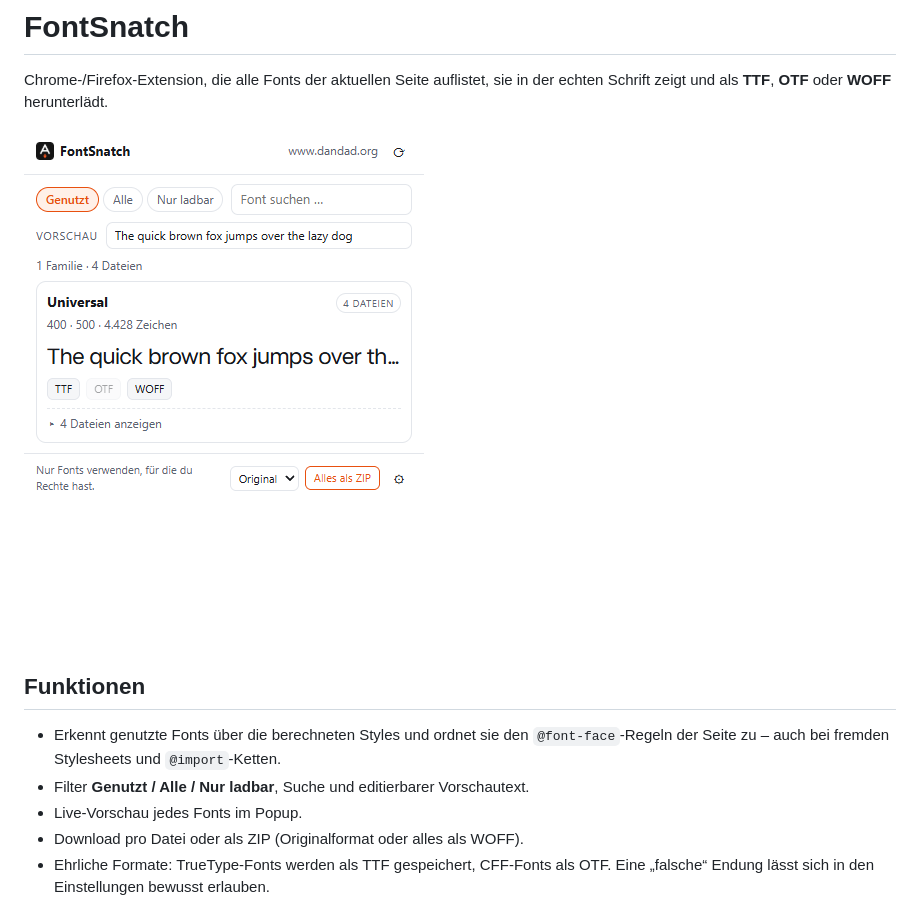
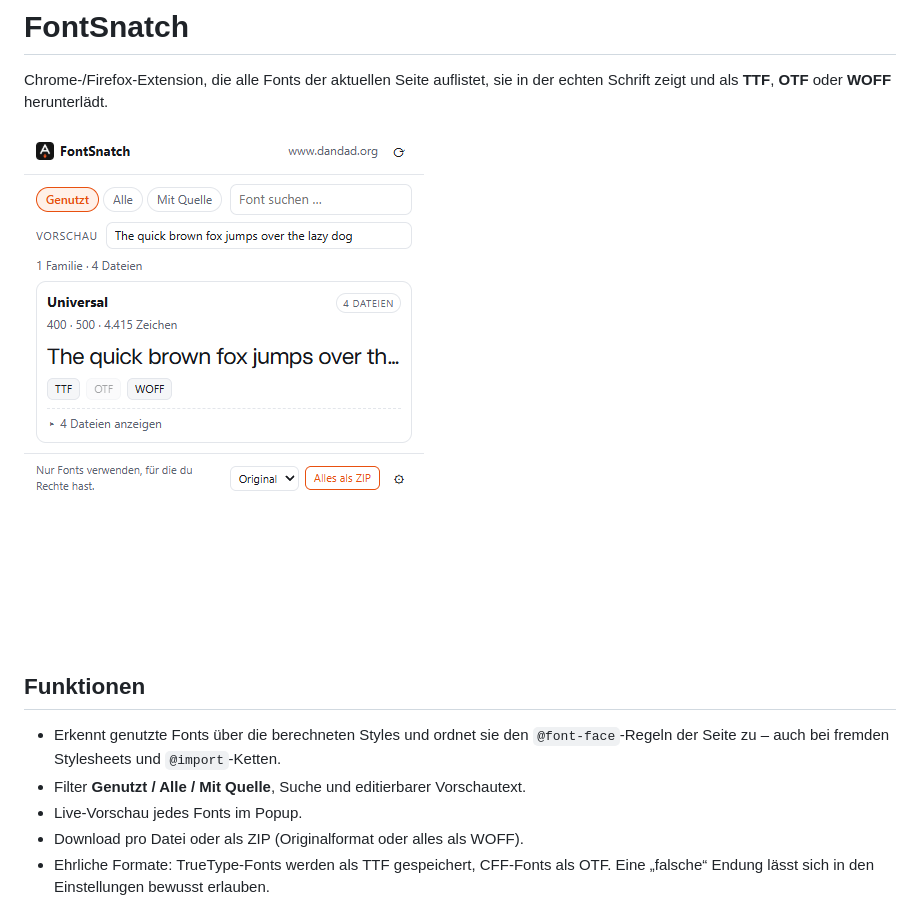
Before and after one commit to bitm4ncer/FontSnatch, a Markdown page: README.md, the part around the change. Rendered like a GitHub page; pictures changed too: docs/screenshot-popup.png.

```diff
--- a/README.md
+++ b/README.md
@@ -10,7 +10,7 @@ der echten Schrift zeigt und als **TTF**, **OTF** oder **WOFF** herunterlädt.
 - Erkennt genutzte Fonts über die berechneten Styles und ordnet sie den
   `@font-face`-Regeln der Seite zu – auch bei fremden Stylesheets und
   `@import`-Ketten.
-- Filter **Genutzt / Alle / Nur ladbar**, Suche und editierbarer Vorschautext.
+- Filter **Genutzt / Alle / Mit Quelle**, Suche und editierbarer Vorschautext.
 - Live-Vorschau jedes Fonts im Popup.
 - Download pro Datei oder als ZIP (Originalformat oder alles als WOFF).
 - Ehrliche Formate: TrueType-Fonts werden als TTF gespeichert, CFF-Fonts als
```
Also changed, not shown: 12 other files.
